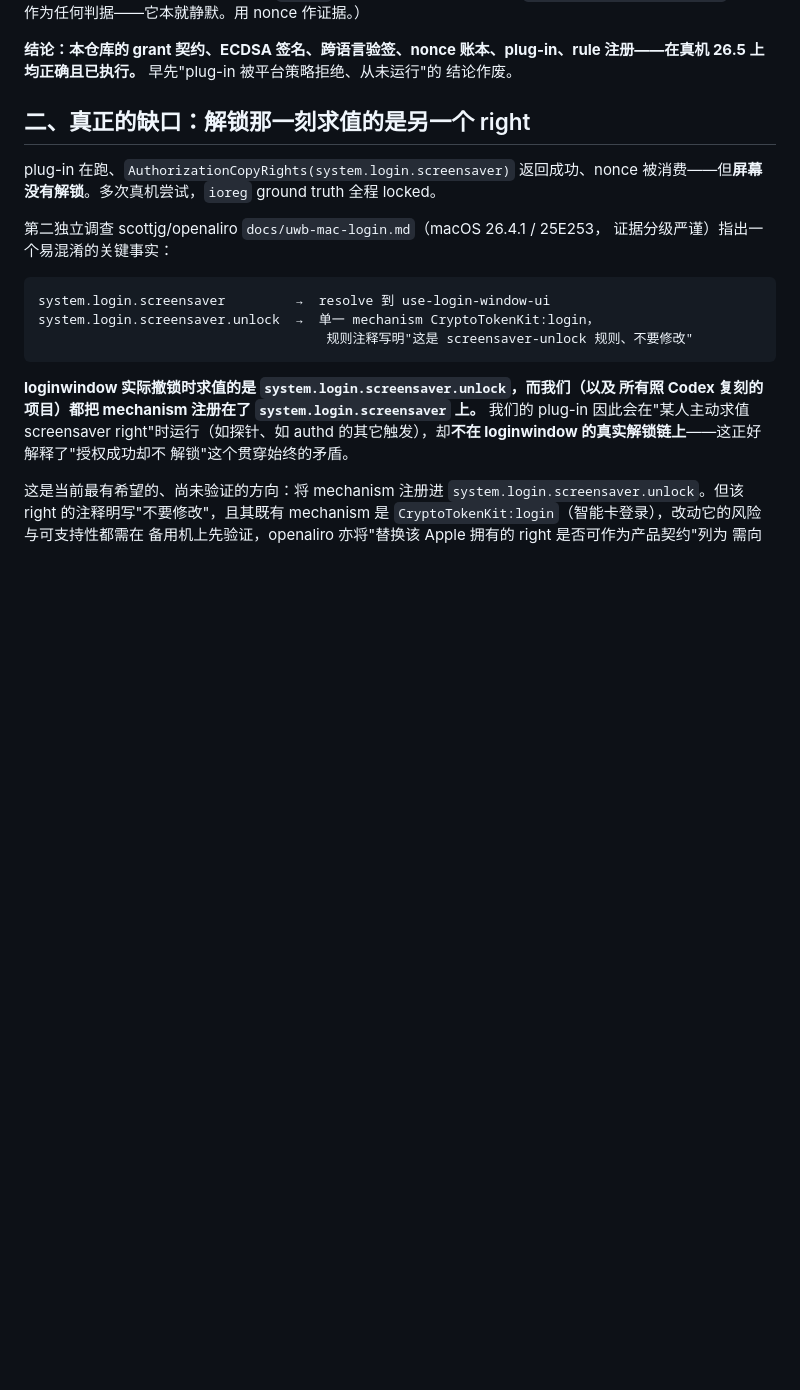
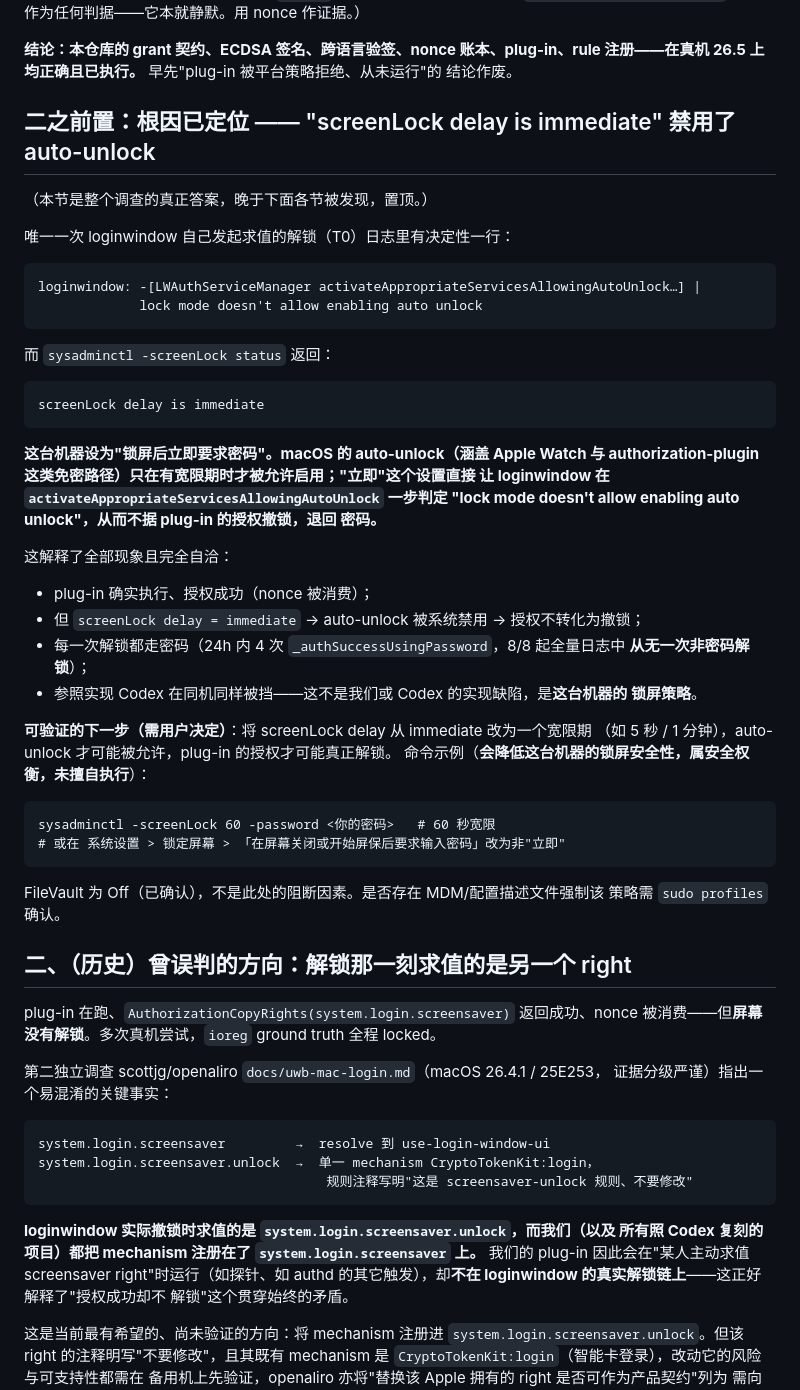
Before and after one commit to psyche08/remote-agent, a Markdown page: docs/locked-unlock-investigation.md, the part around the change. GitHub-like rendering; blank space fills up the shorter version.

Commit message:
docs: root cause found — screenLock delay "immediate" disables auto-unlock
The whole investigation has an answer, and it is a machine setting, not
a code gap.

The one loginwindow-initiated unlock logged, verbatim:
  LWAuthServiceManager activateAppropriateServicesAllowingAutoUnlock |
  lock mode doesn't allow enabling auto unlock

and sysadminctl -screenLock status reports "screenLock delay is
immediate". This Mac requires a password immediately on lock. macOS
allows auto-unlock — the umbrella that covers Apple Watch and the
authorization-plugin no-password path — only when there is a grace
period. "Immediate" makes loginwindow refuse to enable it, so the
plug-in's authorization never becomes a retracted lock and every unlock
falls back to password.

This closes every open thread consistently: the plug-in does run and
authorize (consumed nonce), yet no non-password unlock has ever occurred
on this machine since Aug 8 — by us or by Codex. It is not our
implementation and not Codex's; it is this machine's lock policy.

The verifiable next step is a user decision, not a code change: setting
screenLock delay to a grace period (e.g. sysadminctl -screenLock 60, or
System Settings > Lock Screen) may let auto-unlock engage so the plug-in
can actually unlock. It lowers this machine's lock security, a real
trade-off, so it is documented rather than done. FileVault is off and is
not the blocker; an MDM profile forcing the policy would need sudo
profiles to confirm.

Co-Authored-By: Claude Opus 5 <noreply@anthropic.com>

````diff
--- a/docs/locked-unlock-investigation.md
+++ b/docs/locked-unlock-investigation.md
@@ -40,7 +40,50 @@ authorizationhosthelper: Error loading …/StagedPlugins/RemoteAgentLockedUse.bu
 注册——在真机 26.5 上均正确且已执行。** 早先"plug-in 被平台策略拒绝、从未运行"的
 结论作废。
 
-## 二、真正的缺口：解锁那一刻求值的是另一个 right
+## 二之前置：根因已定位 —— "screenLock delay is immediate" 禁用了 auto-unlock
+
+（本节是整个调查的真正答案，晚于下面各节被发现，置顶。）
+
+唯一一次 loginwindow 自己发起求值的解锁（T0）日志里有决定性一行：
+
+```
+loginwindow: -[LWAuthServiceManager activateAppropriateServicesAllowingAutoUnlock…] |
+             lock mode doesn't allow enabling auto unlock
+```
+
+而 `sysadminctl -screenLock status` 返回：
+
+```
+screenLock delay is immediate
+```
+
+**这台机器设为"锁屏后立即要求密码"。macOS 的 auto-unlock（涵盖 Apple Watch 与
+authorization-plugin 这类免密路径）只在有宽限期时才被允许启用；"立即"这个设置直接
+让 loginwindow 在 `activateAppropriateServicesAllowingAutoUnlock` 一步判定
+"lock mode doesn't allow enabling auto unlock"，从而不据 plug-in 的授权撤锁，退回
+密码。**
+
+这解释了全部现象且完全自洽：
+- plug-in 确实执行、授权成功（nonce 被消费）；
+- 但 `screenLock delay = immediate` → auto-unlock 被系统禁用 → 授权不转化为撤锁；
+- 每一次解锁都走密码（24h 内 4 次 `_authSuccessUsingPassword`，8/8 起全量日志中
+  **从无一次非密码解锁**）；
+- 参照实现 Codex 在同机同样被挡——这不是我们或 Codex 的实现缺陷，是**这台机器的
+  锁屏策略**。
+
+**可验证的下一步（需用户决定）**：将 screenLock delay 从 immediate 改为一个宽限期
+（如 5 秒 / 1 分钟），auto-unlock 才可能被允许，plug-in 的授权才可能真正解锁。
+命令示例（**会降低这台机器的锁屏安全性，属安全权衡，未擅自执行**）：
+
+```
+sysadminctl -screenLock 60 -password <你的密码>   # 60 秒宽限
+# 或在 系统设置 > 锁定屏幕 > 「在屏幕关闭或开始屏保后要求输入密码」改为非"立即"
+```
+
+FileVault 为 Off（已确认），不是此处的阻断因素。是否存在 MDM/配置描述文件强制该
+策略需 `sudo profiles` 确认。
+
+## 二、（历史）曾误判的方向：解锁那一刻求值的是另一个 right
 
 plug-in 在跑、`AuthorizationCopyRights(system.login.screensaver)` 返回成功、nonce
 被消费——但**屏幕没有解锁**。多次真机尝试，`ioreg` ground truth 全程 locked。
````
